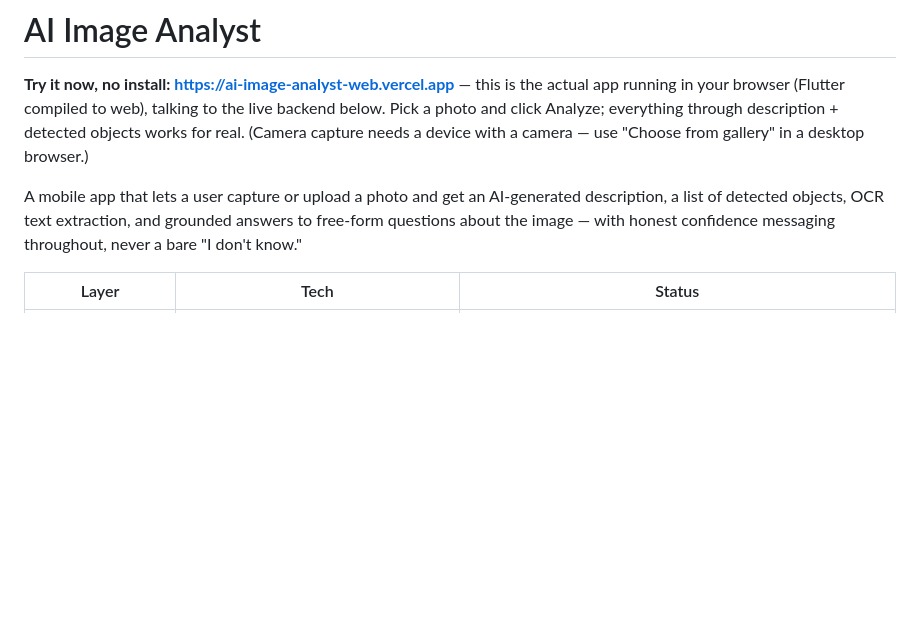
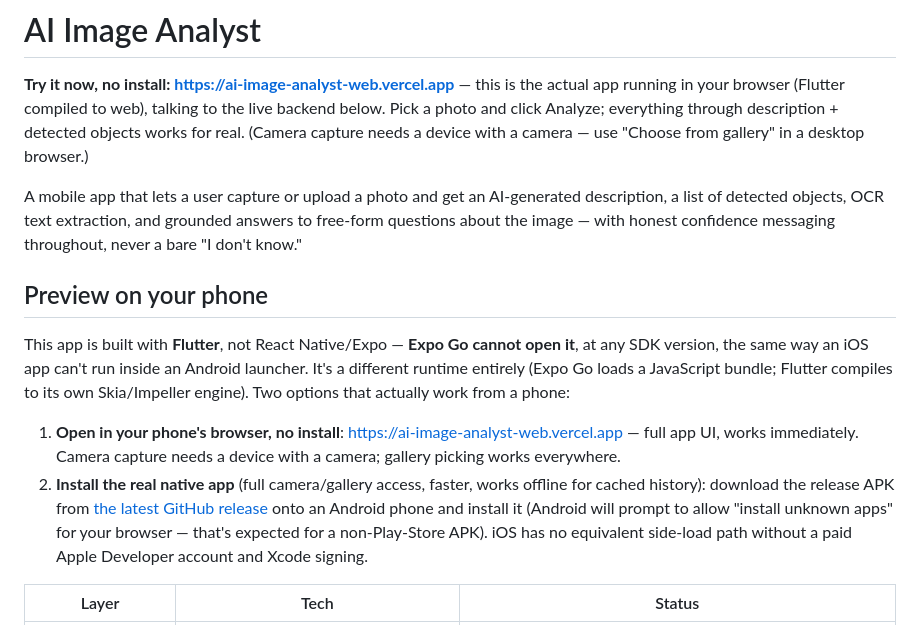
Before and after one commit to longsengchhun-crypto/ai-image-analyst, a Markdown page: README.md, the part around the change. Drawn GitHub-style; blank space fills up the shorter version.

Commit message:
Document phone preview options; clarify Expo Go is not applicable
Expo Go only runs React Native/Expo JavaScript bundles; this is a Flutter
app compiled to its own native engine, so there is no SDK version at which
Expo Go could open it. Documented the two options that actually work from a
phone: the live web build in a browser (no install), and the release APK
published as a GitHub release for native install on Android.

Co-Authored-By: Claude Fable 5.1 <noreply@anthropic.com>

```diff
--- a/README.md
+++ b/README.md
@@ -10,6 +10,26 @@ A mobile app that lets a user capture or upload a photo and get an AI-generated
 description, a list of detected objects, OCR text extraction, and grounded
 answers to free-form questions about the image — with honest confidence
 messaging throughout, never a bare "I don't know."
+
+## Preview on your phone
+
+This app is built with **Flutter**, not React Native/Expo — **Expo Go
+cannot open it**, at any SDK version, the same way an iOS app can't run
+inside an Android launcher. It's a different runtime entirely (Expo Go
+loads a JavaScript bundle; Flutter compiles to its own Skia/Impeller
+engine). Two options that actually work from a phone:
+
+1. **Open in your phone's browser, no install**:
+   https://ai-image-analyst-web.vercel.app — full app UI, works
+   immediately. Camera capture needs a device with a camera; gallery
+   picking works everywhere.
+2. **Install the real native app** (full camera/gallery access, faster,
+   works offline for cached history): download the release APK from
+   [the latest GitHub release](https://github.com/longsengchhun-crypto/ai-image-analyst/releases/latest)
+   onto an Android phone and install it (Android will prompt to allow
+   "install unknown apps" for your browser — that's expected for a
+   non-Play-Store APK). iOS has no equivalent side-load path without a
+   paid Apple Developer account and Xcode signing.
 
 | Layer | Tech | Status |
 |---|---|---|
```
